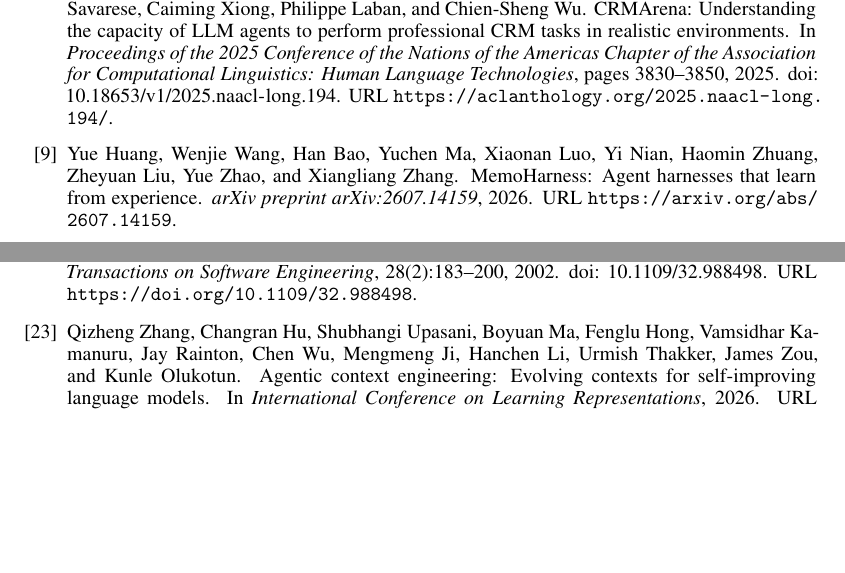
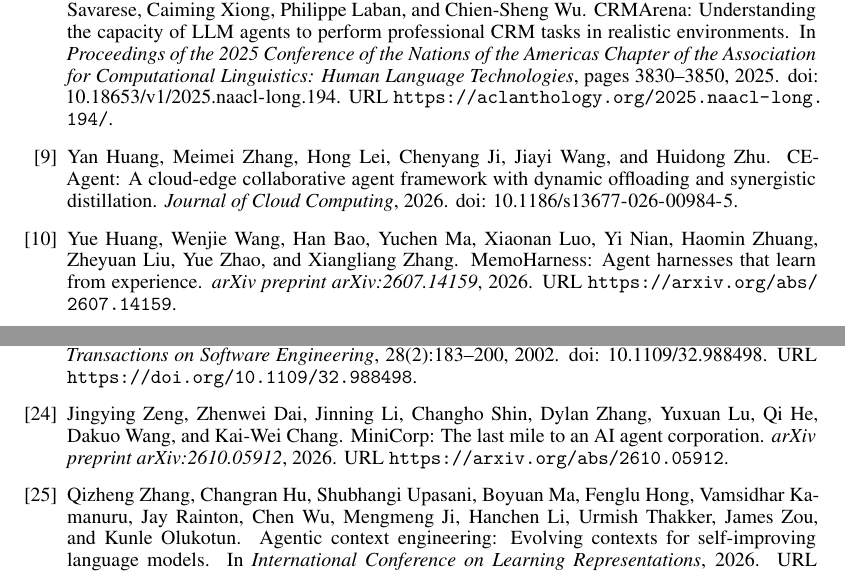
Before and after one commit to gloriaowowo/bundle-then-subset, a LaTeX paper (paper/latex/main.tex, which reads paper/latex/references.bib): two parts of pages 10 and 11 of 26, joined at a grey line, cut so that both start at the same text, the shorter picture padded with empty space. The pictures show the PDF file paper/latex/main.pdf that the author committed with the source.

Commit message:
v1.5: two added related-work citations in the paper
Paper only (main.tex, references.bib, main.pdf): cites CE-Agent and
MiniCorp; the body still ends on page 9. No code, data, or result
changes; all six README commands pass with zero model calls.

```diff
--- a/paper/latex/references.bib
+++ b/paper/latex/references.bib
@@ -245,3 +245,9 @@
   year         = {2026},
   url          = {https://openreview.net/forum?id=eC4ygDs02R}
 }
+
+@article{huang2026agent,
+  title        = {{CE-Agent}: A Cloud-Edge Collaborative Agent Framework with Dynamic Offloading and Synergistic Distillation},
+  author       = {Huang, Yan and Zhang, Meimei and Lei, Hong and Ji, Chenyang and Wang, Jiayi and Zhu, Huidong},
+  journal      = {Journal of Cloud Computing},
+  year         = {2026},
@@ -247,0 +259,6 @@
+  title        = {{MiniCorp}: The Last Mile to an {AI} Agent Corporation},
+  author       = {Zeng, Jingying and Dai, Zhenwei and Li, Jinning and Shin, Changho and Zhang, Dylan and Lu, Yuxuan and He, Qi and Wang, Dakuo and Chang, Kai-Wei},
+  journal      = {arXiv preprint arXiv:2610.05912},
+  year         = {2026},
+  url          = {https://arxiv.org/abs/2610.05912}
+}
```
Also changed, not shown: paper/latex/main.tex (+2 -2 lines), paper/latex/main.pdf, paper/latex/references.bib (5 more changed lines), 2 other files.
